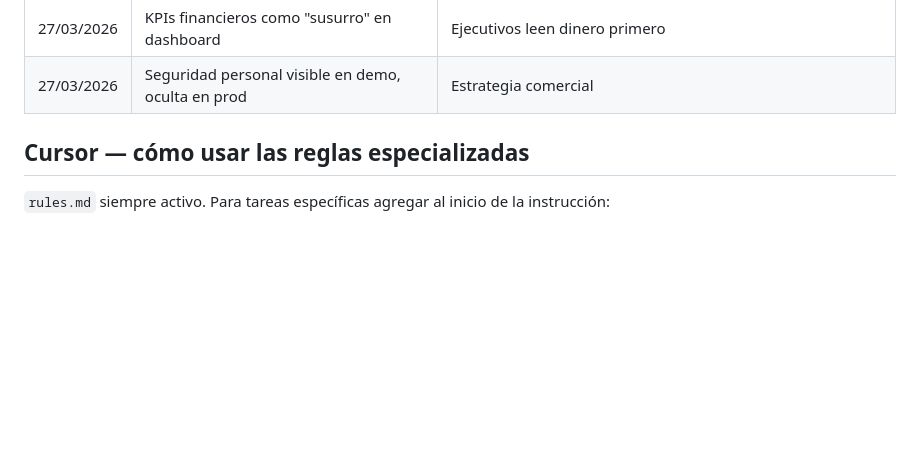
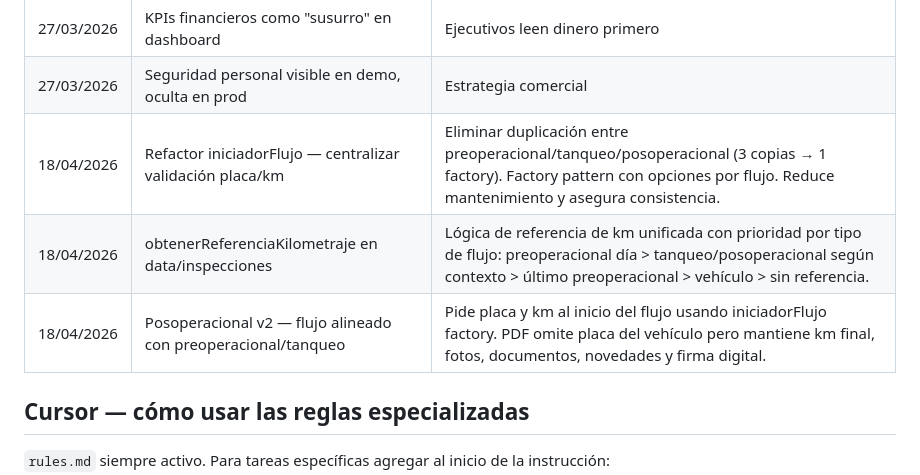
Before and after one commit to sergioesv/CERO, a Markdown page: ARCHITECTURE.md, the part around the change. GitHub-like rendering; blank space fills up the shorter version.

Commit message:
docs: decision log - refactor iniciadorFlujo y posoperacional v2
Made-with: Cursor

```diff
--- a/ARCHITECTURE.md
+++ b/ARCHITECTURE.md
@@ -254,6 +254,9 @@ Routes: `/` landing · `/login` auth · `/panel` admin panel
 | 27/03/2026 | Camino B — tablas separadas por tipo de inspección | Fase 1 intacta, sin riesgo |
 | 27/03/2026 | KPIs financieros como "susurro" en dashboard | Ejecutivos leen dinero primero |
 | 27/03/2026 | Seguridad personal visible en demo, oculta en prod | Estrategia comercial |
+| 18/04/2026 | Refactor iniciadorFlujo — centralizar validación placa/km | Eliminar duplicación entre preoperacional/tanqueo/posoperacional (3 copias → 1 factory). Factory pattern con opciones por flujo. Reduce mantenimiento y asegura consistencia. |
+| 18/04/2026 | obtenerReferenciaKilometraje en data/inspecciones | Lógica de referencia de km unificada con prioridad por tipo de flujo: preoperacional día > tanqueo/posoperacional según contexto > último preoperacional > vehículo > sin referencia. |
+| 18/04/2026 | Posoperacional v2 — flujo alineado con preoperacional/tanqueo | Pide placa y km al inicio del flujo usando iniciadorFlujo factory. PDF omite placa del vehículo pero mantiene km final, fotos, documentos, novedades y firma digital. |
 
 ## Cursor — cómo usar las reglas especializadas
 
```
